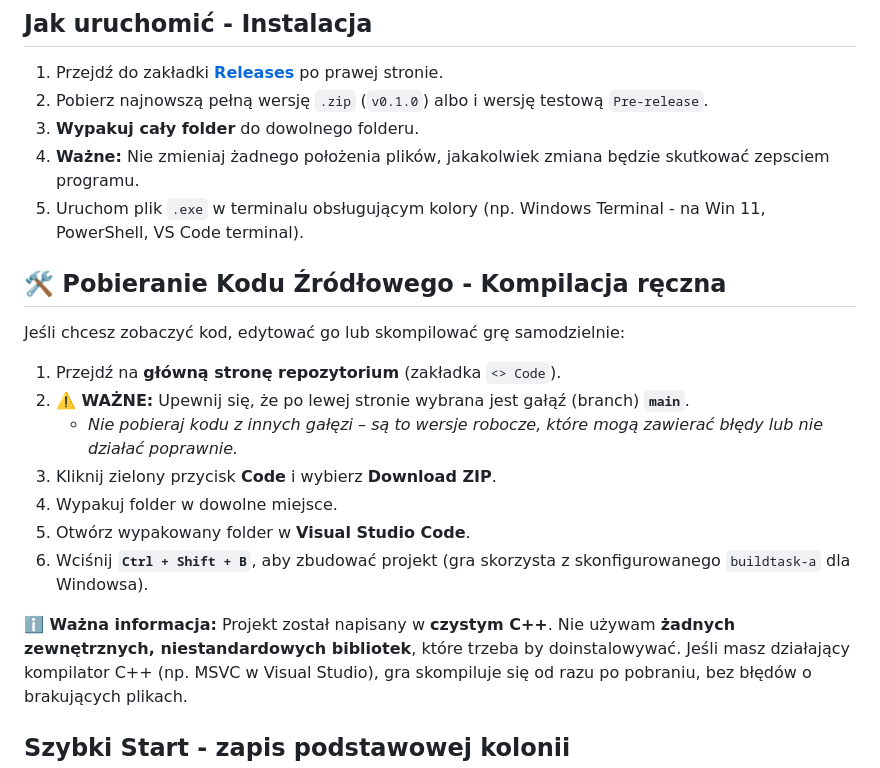
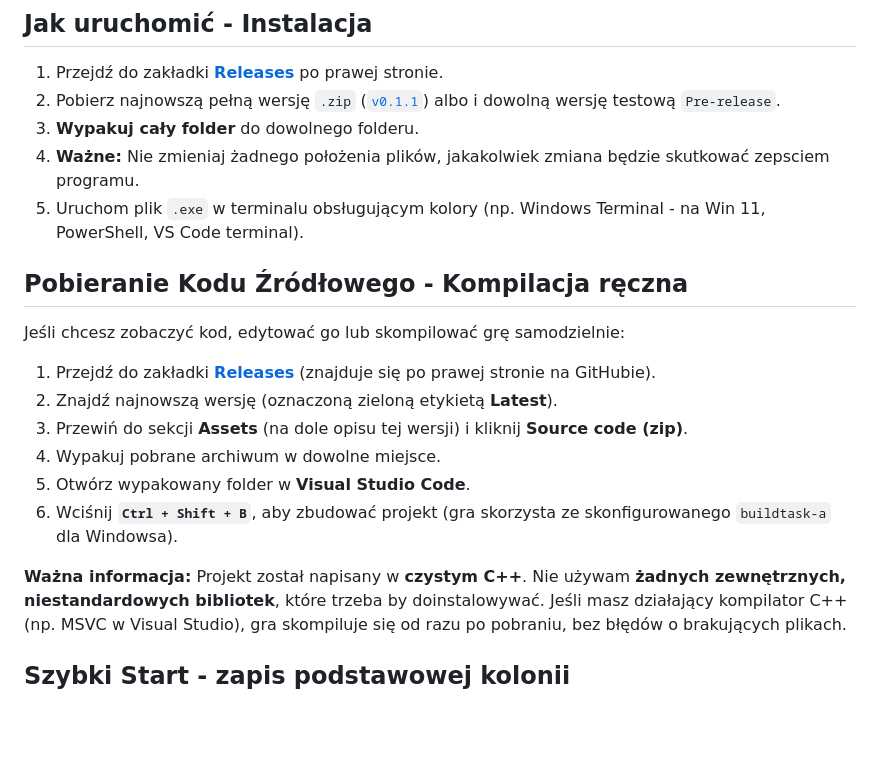
Before and after one commit to Miqel0/Colony-plus-plus, a Markdown page: README.md, the part around the change. GitHub-like rendering; blank space fills up the shorter version.

```diff
--- a/README.md
+++ b/README.md
@@ -80,24 +80,23 @@ Gra korzysta z zewnętrznych plików tekstowych, w których są zapisywane infor
 ## Jak uruchomić - Instalacja
 
 1.  Przejdź do zakładki **[Releases](../../releases)** po prawej stronie.
-2.  Pobierz najnowszą pełną wersję `.zip` (`v0.1.0`) albo i wersję testową `Pre-release`.
+2.  Pobierz najnowszą pełną wersję `.zip` ([`v0.1.1`](https://github.com/Miqel0/Projekt_Kolonizacja_Marsa/releases/tag/v0.1.1)) albo i dowolną wersję testową `Pre-release`.
 3.  **Wypakuj cały folder** do dowolnego folderu.
 4.  **Ważne:** Nie zmieniaj żadnego położenia plików, jakakolwiek zmiana będzie skutkować zepsciem programu.
 5.  Uruchom plik `.exe` w terminalu obsługującym kolory (np. Windows Terminal - na Win 11, PowerShell, VS Code terminal).
 
-## 🛠️ Pobieranie Kodu Źródłowego - Kompilacja ręczna
+## Pobieranie Kodu Źródłowego - Kompilacja ręczna
 
 Jeśli chcesz zobaczyć kod, edytować go lub skompilować grę samodzielnie:
 
-1. Przejdź na **główną stronę repozytorium** (zakładka `<> Code`).
-2. **⚠️ WAŻNE:** Upewnij się, że po lewej stronie wybrana jest gałąź (branch) **`main`**.
-   * *Nie pobieraj kodu z innych gałęzi – są to wersje robocze, które mogą zawierać błędy lub nie działać poprawnie.*
-3. Kliknij zielony przycisk **Code** i wybierz **Download ZIP**.
-4. Wypakuj folder w dowolne miejsce.
+1. Przejdź do zakładki **[Releases](../../releases)** (znajduje się po prawej stronie na GitHubie).
+2. Znajdź najnowszą wersję (oznaczoną zieloną etykietą **Latest**).
+3. Przewiń do sekcji **Assets** (na dole opisu tej wersji) i kliknij **Source code (zip)**.
+4. Wypakuj pobrane archiwum w dowolne miejsce.
 5. Otwórz wypakowany folder w **Visual Studio Code**.
-6. Wciśnij **`Ctrl + Shift + B`**, aby zbudować projekt (gra skorzysta z skonfigurowanego `buildtask-a` dla Windowsa).
+6. Wciśnij **`Ctrl + Shift + B`**, aby zbudować projekt (gra skorzysta ze skonfigurowanego `buildtask-a` dla Windowsa).
 
-**ℹ️ Ważna informacja:**
+**Ważna informacja:**
 Projekt został napisany w **czystym C++**.
 Nie używam **żadnych zewnętrznych, niestandardowych bibliotek**, które trzeba by doinstalowywać. Jeśli masz działający kompilator C++ (np. MSVC w Visual Studio), gra skompiluje się od razu po pobraniu, bez błędów o brakujących plikach.
 
```
